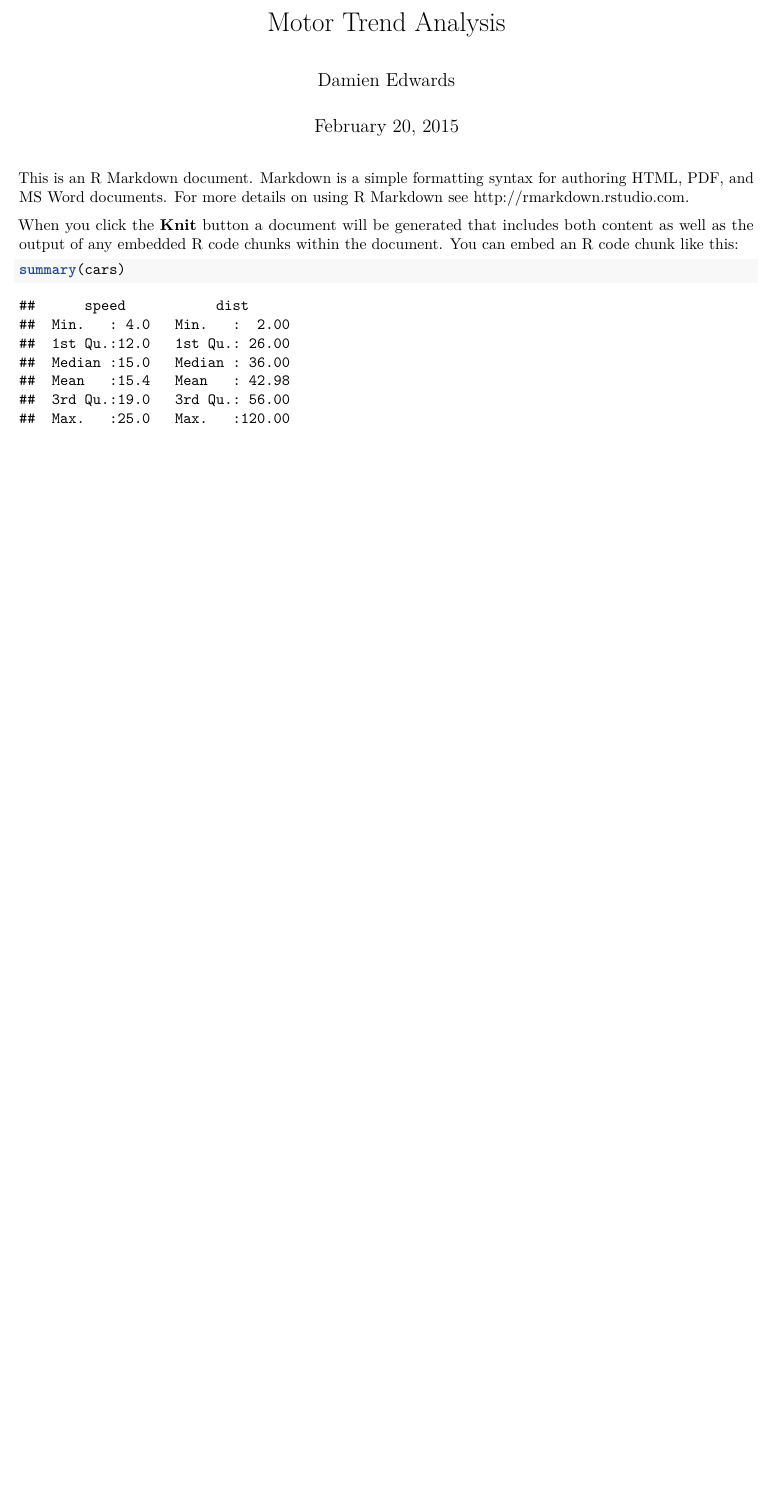
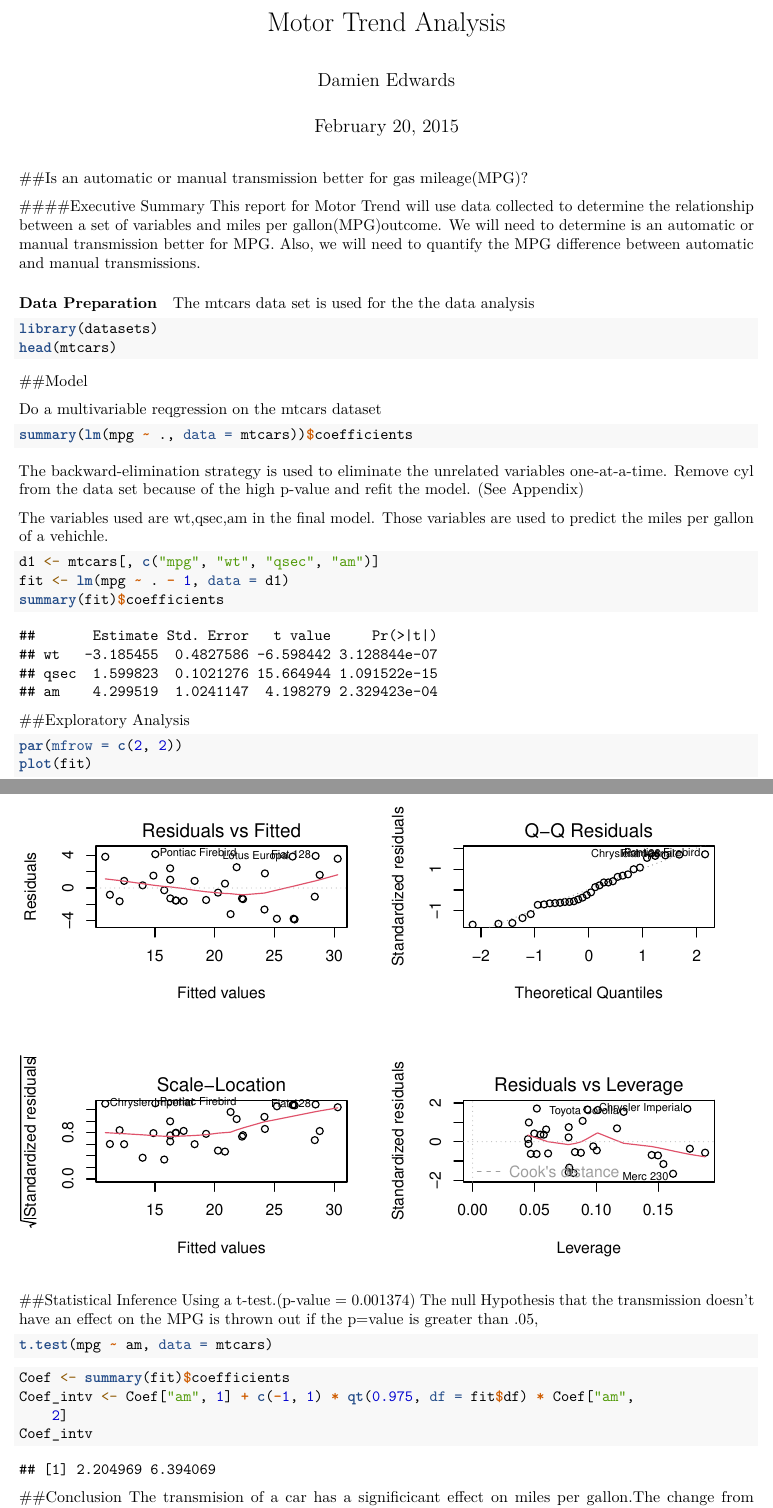
Before and after one commit to edamiee/Regression, an R Markdown document (Regression_project.Rmd): part of the page before the commit and two parts of pages 1 and 2 of 5 after it, the two joined at a grey line, cut so that both start at the same text, the shorter picture padded with empty space. Rendered offline with R 4.5, knitr and Pandoc, then LaTeX, with nearby package versions; both versions are drawn in the output format of the newer one.

Commit message:
Updated Regression report

````diff
--- a/Regression_project.Rmd
+++ b/Regression_project.Rmd
@@ -2,13 +2,59 @@
 title: "Motor Trend Analysis"
 author: "Damien Edwards"
 date: "February 20, 2015"
-output: html_document
+output: pdf_document
 ---
 
-This is an R Markdown document. Markdown is a simple formatting syntax for authoring HTML, PDF, and MS Word documents. For more details on using R Markdown see <http://rmarkdown.rstudio.com>.
+##Is an automatic or manual transmission better for gas mileage(MPG)?
 
-When you click the **Knit** button a document will be generated that includes both content as well as the output of any embedded R code chunks within the document. You can embed an R code chunk like this:
+####Executive Summary
+This report for Motor Trend will use data collected to determine the relationship between a set of variables and miles per gallon(MPG)outcome. We will need to determine is an automatic or manual transmission better for MPG. Also, we will need to quantify the MPG difference between automatic and manual transmissions.
 
-```{r}
-summary(cars)
+#### Data Preparation
+
+The mtcars data set is used for the the data analysis
+
+
+```{r, echo=TRUE,eval=FALSE}
+library(datasets)
+head(mtcars)
 ```
+
+##Model
+
+Do a multivariable reqgression on the mtcars dataset
+```{r, eval=FALSE}
+summary(lm(mpg ~ ., data = mtcars))$coefficients
+```
+The backward-elimination strategy is used to eliminate the unrelated variables one-at-a-time. Remove cyl from the data set because of the high p-value and refit the model. (See Appendix)
+
+The variables used are wt,qsec,am in the final model. Those variables are used to predict the miles per gallon of a vehichle.
+```{r,echo=TRUE}
+d1 <- mtcars[, c("mpg", "wt", "qsec", "am")]
+fit <- lm(mpg ~ . - 1, data = d1)
+summary(fit)$coefficients
+```
+
+##Exploratory Analysis
+
+```{r,echo=TRUE}
+par(mfrow = c(2, 2))
+plot(fit)
+
+```
+
+##Statistical Inference
+Using a t-test.(p-value = 0.001374) The null Hypothesis that the transmission doesn't have an effect on the MPG is thrown out if the p=value is greater than .05,
+
+```{r,echo=TRUE,eval=FALSE}
+t.test(mpg ~ am, data = mtcars)
+```
+
+```{r,echo=TRUE}
+Coef <- summary(fit)$coefficients
+Coef_intv <- Coef["am", 1] + c(-1, 1) * qt(0.975, df = fit$df) * Coef["am",
+    2]
+Coef_intv
+```
+
+##Conclusion
````
Also changed, not shown: Regression_project.html (added), Regression_project.pdf (added), Regression_project.Rmd (42 more changed lines).
